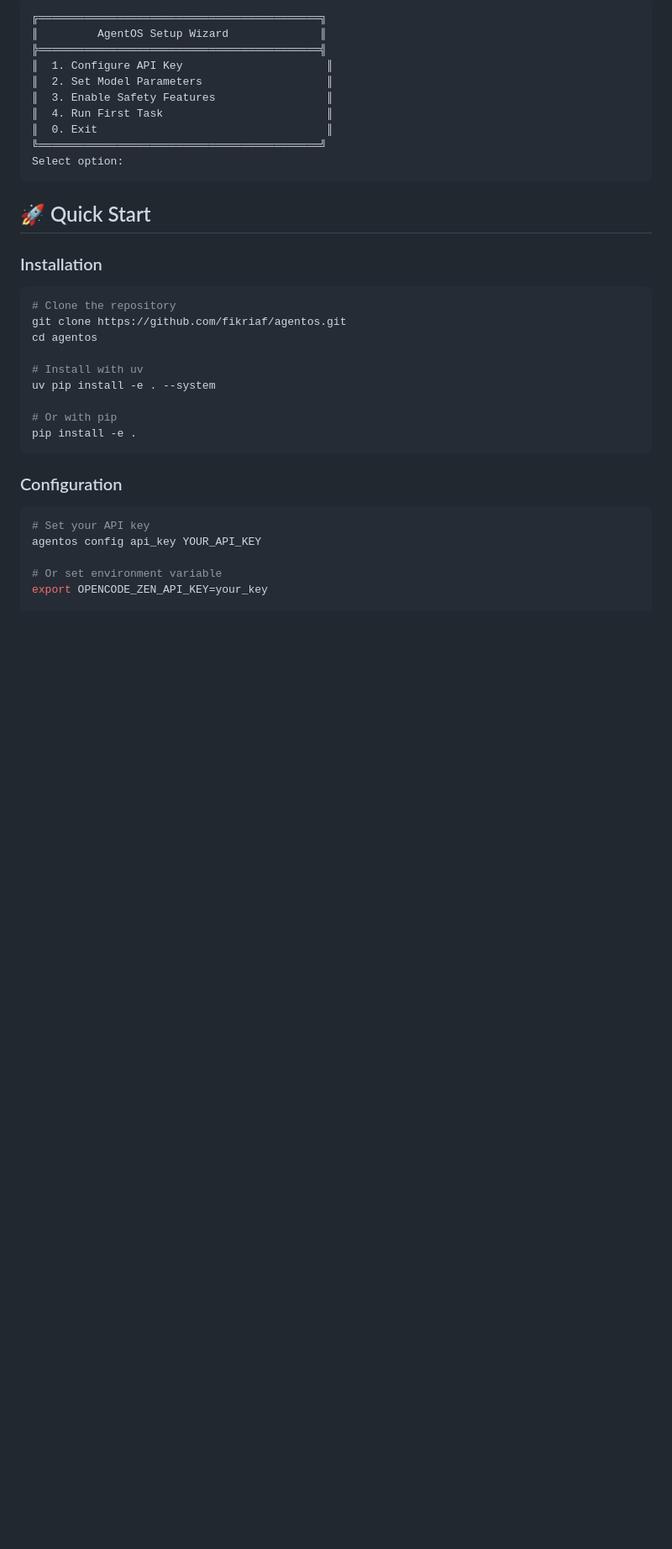
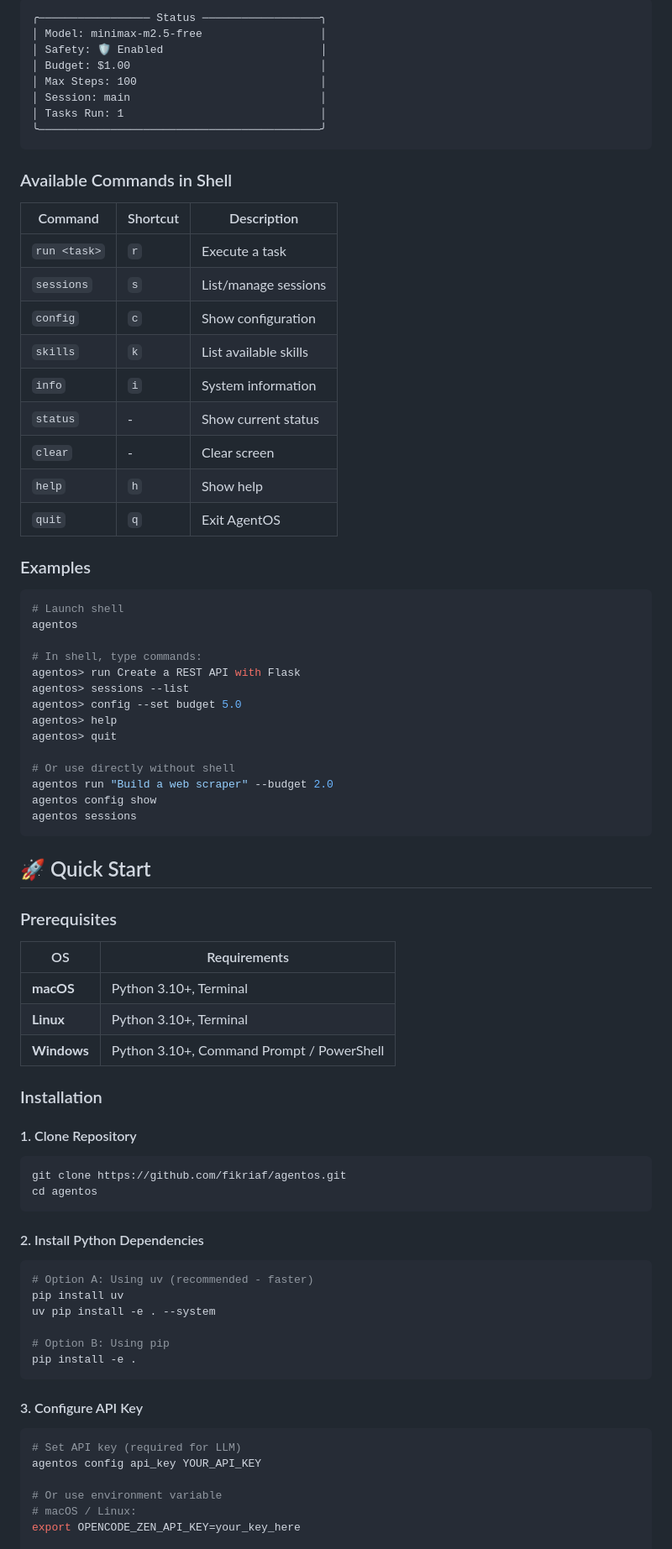
Before and after one commit to fikriaf/agentos, a Markdown page: README.md, the part around one of its changes. Shown at 84% size. GitHub-like rendering; blank space fills up the shorter version.

````diff
--- a/README.md
+++ b/README.md
@@ -146,38 +161,84 @@ ___                    __  ____  _____
 ```
-╔═══════════════════════════════════════════╗
-║         AgentOS Setup Wizard              ║
-╠═══════════════════════════════════════════╣
-║  1. Configure API Key                      ║
-║  2. Set Model Parameters                   ║
-║  3. Enable Safety Features                 ║
-║  4. Run First Task                         ║
-║  0. Exit                                   ║
-╚═══════════════════════════════════════════╝
-Select option:
+╭───────────────── Status ──────────────────╮
+│ Model: minimax-m2.5-free                  │
+│ Safety: 🛡️ Enabled                        │
+│ Budget: $1.00                             │
+│ Max Steps: 100                            │
+│ Session: main                             │
+│ Tasks Run: 1                              │
+╰───────────────────────────────────────────╯
+```
+
+### Available Commands in Shell
+
+| Command | Shortcut | Description |
+|---------|----------|-------------|
+| `run <task>` | `r` | Execute a task |
+| `sessions` | `s` | List/manage sessions |
+| `config` | `c` | Show configuration |
+| `skills` | `k` | List available skills |
+| `info` | `i` | System information |
+| `status` | - | Show current status |
+| `clear` | - | Clear screen |
+| `help` | `h` | Show help |
+| `quit` | `q` | Exit AgentOS |
+
+### Examples
+
+```bash
+# Launch shell
+agentos
+
+# In shell, type commands:
+agentos> run Create a REST API with Flask
+agentos> sessions --list
+agentos> config --set budget 5.0
+agentos> help
+agentos> quit
+
+# Or use directly without shell
+agentos run "Build a web scraper" --budget 2.0
+agentos config show
+agentos sessions
 ```
 
 ## 🚀 Quick Start
 
+### Prerequisites
+
+| OS | Requirements |
+|---|---------------|
+| **macOS** | Python 3.10+, Terminal |
+| **Linux** | Python 3.10+, Terminal |
+| **Windows** | Python 3.10+, Command Prompt / PowerShell |
+
 ### Installation
 
+#### 1. Clone Repository
+
 ```bash
-# Clone the repository
 git clone https://github.com/fikriaf/agentos.git
 cd agentos
+```
 
-# Install with uv
+#### 2. Install Python Dependencies
+
+```bash
+# Option A: Using uv (recommended - faster)
+pip install uv
 uv pip install -e . --system
 
-# Or with pip
+# Option B: Using pip
 pip install -e .
 ```
 
-### Configuration
+#### 3. Configure API Key
 
 ```bash
-# Set your API key
+# Set API key (required for LLM)
 agentos config api_key YOUR_API_KEY
 
-# Or set environment variable
-export OPENCODE_ZEN_API_KEY=your_key
+# Or use environment variable
+# macOS / Linux:
+export OPENCODE_ZEN_API_KEY=your_key_here
 
````
Also changed, not shown: other parts of README.md (+134 -40 lines).
